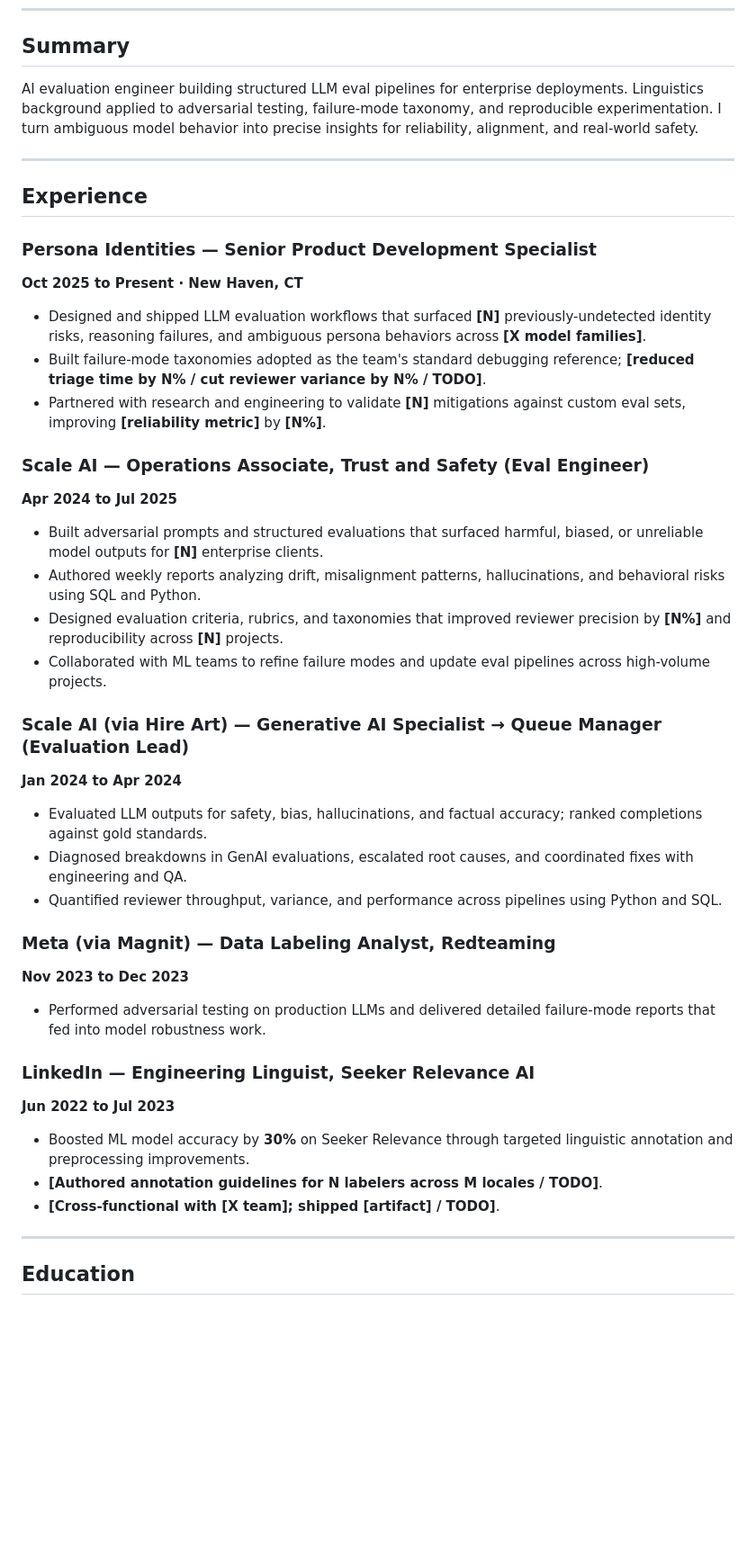
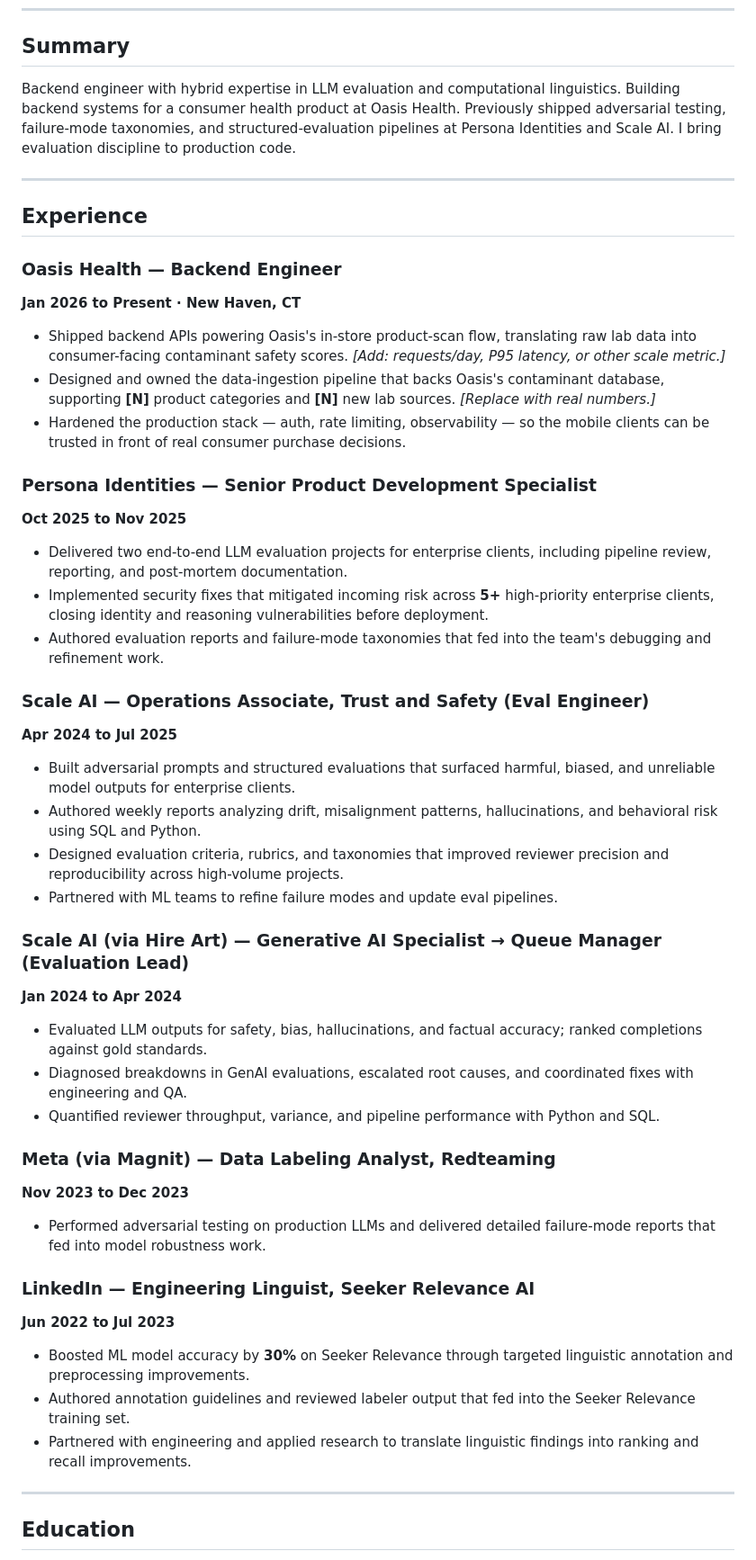
Before and after one commit to Jonahrahn/jonahrahn.github.io, a Markdown page: portfolio/resume/resume.md, the part around one of its changes. Shown at 90% size. Rendered like a GitHub page; blank space fills up the shorter version.

```diff
--- a/portfolio/resume/resume.md
+++ b/portfolio/resume/resume.md
@@ -14,33 +14,40 @@ tags: [resume, career, portfolio]
 
 ## Summary
 
-AI evaluation engineer building structured LLM eval pipelines for enterprise deployments. Linguistics background applied to adversarial testing, failure-mode taxonomy, and reproducible experimentation. I turn ambiguous model behavior into precise insights for reliability, alignment, and real-world safety.
+Backend engineer with hybrid expertise in LLM evaluation and computational linguistics. Building backend systems for a consumer health product at Oasis Health. Previously shipped adversarial testing, failure-mode taxonomies, and structured-evaluation pipelines at Persona Identities and Scale AI. I bring evaluation discipline to production code.
 
 ---
 
 ## Experience
 
+### Oasis Health — Backend Engineer
+**Jan 2026 to Present · New Haven, CT**
+
+- Shipped backend APIs powering Oasis's in-store product-scan flow, translating raw lab data into consumer-facing contaminant safety scores. *[Add: requests/day, P95 latency, or other scale metric.]*
+- Designed and owned the data-ingestion pipeline that backs Oasis's contaminant database, supporting **[N]** product categories and **[N]** new lab sources. *[Replace with real numbers.]*
+- Hardened the production stack — auth, rate limiting, observability — so the mobile clients can be trusted in front of real consumer purchase decisions.
+
 ### Persona Identities — Senior Product Development Specialist
-**Oct 2025 to Present · New Haven, CT**
+**Oct 2025 to Nov 2025**
 
-- Designed and shipped LLM evaluation workflows that surfaced **[N]** previously-undetected identity risks, reasoning failures, and ambiguous persona behaviors across **[X model families]**.
-- Built failure-mode taxonomies adopted as the team's standard debugging reference; **[reduced triage time by N% / cut reviewer variance by N% / TODO]**.
-- Partnered with research and engineering to validate **[N]** mitigations against custom eval sets, improving **[reliability metric]** by **[N%]**.
+- Delivered two end-to-end LLM evaluation projects for enterprise clients, including pipeline review, reporting, and post-mortem documentation.
+- Implemented security fixes that mitigated incoming risk across **5+** high-priority enterprise clients, closing identity and reasoning vulnerabilities before deployment.
+- Authored evaluation reports and failure-mode taxonomies that fed into the team's debugging and refinement work.
 
 ### Scale AI — Operations Associate, Trust and Safety (Eval Engineer)
 **Apr 2024 to Jul 2025**
 
-- Built adversarial prompts and structured evaluations that surfaced harmful, biased, or unreliable model outputs for **[N]** enterprise clients.
-- Authored weekly reports analyzing drift, misalignment patterns, hallucinations, and behavioral risks using SQL and Python.
-- Designed evaluation criteria, rubrics, and taxonomies that improved reviewer precision by **[N%]** and reproducibility across **[N]** projects.
-- Collaborated with ML teams to refine failure modes and update eval pipelines across high-volume projects.
+- Built adversarial prompts and structured evaluations that surfaced harmful, biased, and unreliable model outputs for enterprise clients.
+- Authored weekly reports analyzing drift, misalignment patterns, hallucinations, and behavioral risk using SQL and Python.
+- Designed evaluation criteria, rubrics, and taxonomies that improved reviewer precision and reproducibility across high-volume projects.
+- Partnered with ML teams to refine failure modes and update eval pipelines.
 
 ### Scale AI (via Hire Art) — Generative AI Specialist → Queue Manager (Evaluation Lead)
 **Jan 2024 to Apr 2024**
 
 - Evaluated LLM outputs for safety, bias, hallucinations, and factual accuracy; ranked completions against gold standards.
 - Diagnosed breakdowns in GenAI evaluations, escalated root causes, and coordinated fixes with engineering and QA.
-- Quantified reviewer throughput, variance, and performance across pipelines using Python and SQL.
+- Quantified reviewer throughput, variance, and pipeline performance with Python and SQL.
 
 ### Meta (via Magnit) — Data Labeling Analyst, Redteaming
 **Nov 2023 to Dec 2023**
@@ -51,8 +58,8 @@ AI evaluation engineer building structured LLM eval pipelines for enterprise dep
 **Jun 2022 to Jul 2023**
 
 - Boosted ML model accuracy by **30%** on Seeker Relevance through targeted linguistic annotation and preprocessing improvements.
-- **[Authored annotation guidelines for N labelers across M locales / TODO]**.
-- **[Cross-functional with [X team]; shipped [artifact] / TODO]**.
+- Authored annotation guidelines and reviewed labeler output that fed into the Seeker Relevance training set.
+- Partnered with engineering and applied research to translate linguistic findings into ranking and recall improvements.
 
 ---
 
```
Also changed, not shown: other parts of portfolio/resume/resume.md (+5 -4 lines), portfolio/resume/CHANGES.md (+52 -46 lines).
